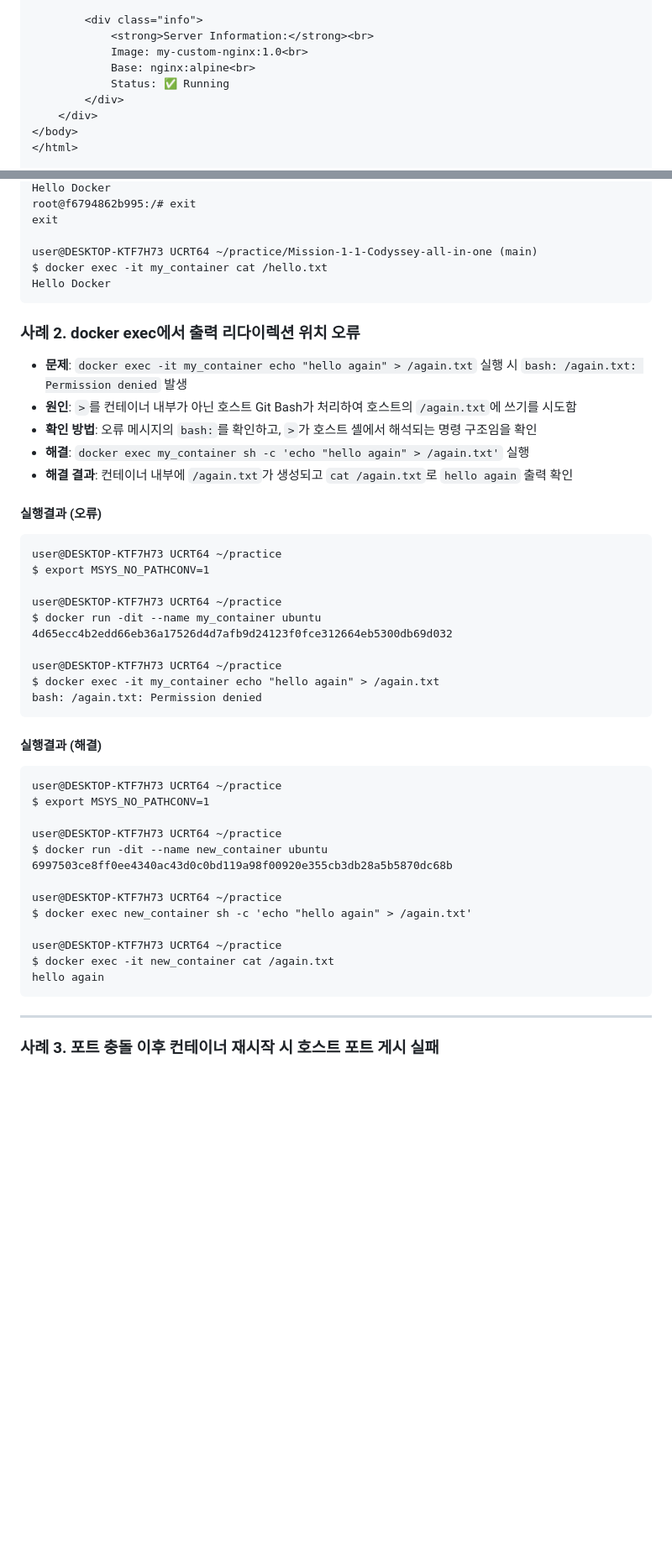
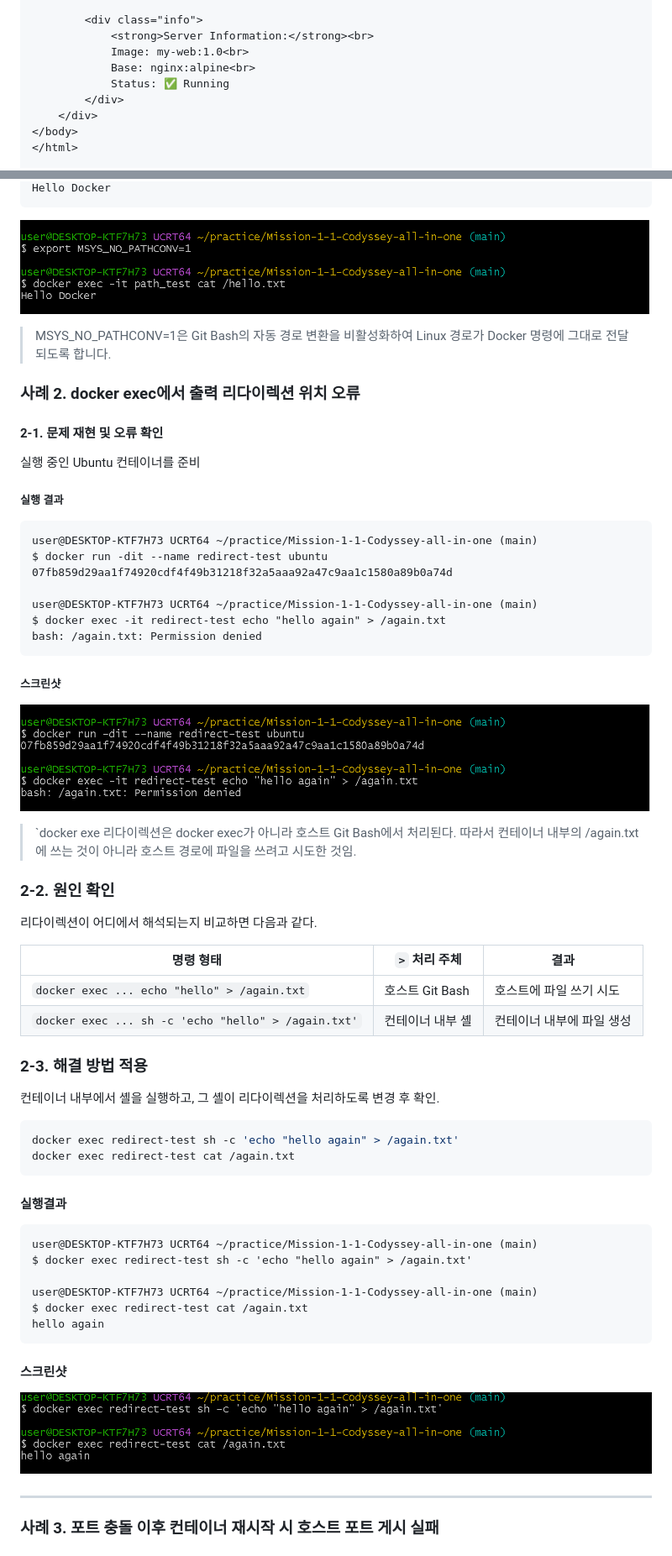
Before and after one commit to L011235/Mission-1-1-Codyssey-all-in-one, a Markdown page: README.md, 2 parts joined by grey strips. Shown at 84% size. Drawn GitHub-style; pictures changed too: images/13_trubleshooting_01_02_resolved.png (added), images/13_trubleshooting_02_01_error.png (added), images/13_trubleshooting_02_02_resolved.png (added); blank space fills up the shorter version.

````diff
--- a/README.md
+++ b/README.md
@@ -1543,7 +1543,7 @@ $ curl http://localhost:8080
 
         <div class="info">
             <strong>Server Information:</strong><br>
-            Image: my-custom-nginx:1.0<br>
+            Image: my-web:1.0<br>
             Base: nginx:alpine<br>
             Status: ✅ Running
         </div>
@@ -2304,51 +2320,55 @@ root@f6794862b995:/# cat /hello.txt
 Hello Docker
-root@f6794862b995:/# exit
-exit
-
-user@DESKTOP-KTF7H73 UCRT64 ~/practice/Mission-1-1-Codyssey-all-in-one (main)
-$ docker exec -it my_container cat /hello.txt
-Hello Docker
-```
+```
+![오류해결](images/13_trubleshooting_01_02_resolved.png)
+
+>MSYS_NO_PATHCONV=1은 Git Bash의 자동 경로 변환을 비활성화하여 Linux 경로가 Docker 명령에 그대로 전달되도록 합니다.
 
 ### 사례 2. docker exec에서 출력 리다이렉션 위치 오류
 
-- **문제**: `docker exec -it my_container echo "hello again" > /again.txt` 실행 시 `bash: /again.txt: Permission denied` 발생
-- **원인**: `>`를 컨테이너 내부가 아닌 호스트 Git Bash가 처리하여 호스트의 `/again.txt`에 쓰기를 시도함
-- **확인 방법**: 오류 메시지의 `bash:`를 확인하고, `>`가 호스트 셸에서 해석되는 명령 구조임을 확인
-- **해결**: `docker exec my_container sh -c 'echo "hello again" > /again.txt'` 실행
-- **해결 결과**: 컨테이너 내부에 `/again.txt`가 생성되고 `cat /again.txt`로 `hello again` 출력 확인
-
-
-#### 실행결과 (오류)
-```text
-user@DESKTOP-KTF7H73 UCRT64 ~/practice
-$ export MSYS_NO_PATHCONV=1
-
-user@DESKTOP-KTF7H73 UCRT64 ~/practice
-$ docker run -dit --name my_container ubuntu
-4d65ecc4b2edd66eb36a17526d4d7afb9d24123f0fce312664eb5300db69d032
-
-user@DESKTOP-KTF7H73 UCRT64 ~/practice
-$ docker exec -it my_container echo "hello again" > /again.txt
+
+#### 2-1. 문제 재현 및 오류 확인
+실행 중인 Ubuntu 컨테이너를 준비
+##### 실행 결과
+```text
+user@DESKTOP-KTF7H73 UCRT64 ~/practice/Mission-1-1-Codyssey-all-in-one (main)
+$ docker run -dit --name redirect-test ubuntu
+07fb859d29aa1f74920cdf4f49b31218f32a5aaa92a47c9aa1c1580a89b0a74d
+
+user@DESKTOP-KTF7H73 UCRT64 ~/practice/Mission-1-1-Codyssey-all-in-one (main)
+$ docker exec -it redirect-test echo "hello again" > /again.txt
 bash: /again.txt: Permission denied
 ```
-
-#### 실행결과 (해결)
-```text
-user@DESKTOP-KTF7H73 UCRT64 ~/practice
-$ export MSYS_NO_PATHCONV=1
-
-user@DESKTOP-KTF7H73 UCRT64 ~/practice
-$ docker run -dit --name new_container ubuntu
-6997503ce8ff0ee4340ac43d0c0bd119a98f00920e355cb3db28a5b5870dc68b
-
-user@DESKTOP-KTF7H73 UCRT64 ~/practice
-$ docker exec new_container sh -c 'echo "hello again" > /again.txt'
-
-user@DESKTOP-KTF7H73 UCRT64 ~/practice
-$ docker exec -it new_container cat /again.txt
+##### 스크린샷
+![오류재현](images/13_trubleshooting_02_01_error.png)
+> `docker exe 리다이렉션은 docker exec가 아니라 호스트 Git Bash에서 처리된다. 따라서 컨테이너 내부의 /again.txt에 쓰는 것이 아니라 호스트 경로에 파일을 쓰려고 시도한 것임.
+### 2-2. 원인 확인
+
+리다이렉션이 어디에서 해석되는지 비교하면 다음과 같다.
+
+| 명령 형태 | `>` 처리 주체 | 결과 |
+|---|---|---|
+| `docker exec ... echo "hello" > /again.txt` | 호스트 Git Bash | 호스트에 파일 쓰기 시도 |
+| `docker exec ... sh -c 'echo "hello" > /again.txt'` | 컨테이너 내부 셸 | 컨테이너 내부에 파일 생성 |
+
+
+### 2-3. 해결 방법 적용
+컨테이너 내부에서 셸을 실행하고, 그 셸이 리다이렉션을 처리하도록 변경 후 확인.
+```bash
+docker exec redirect-test sh -c 'echo "hello again" > /again.txt'
+docker exec redirect-test cat /again.txt
+```
+#### 실행결과
+```text
+user@DESKTOP-KTF7H73 UCRT64 ~/practice/Mission-1-1-Codyssey-all-in-one (main)
+$ docker exec redirect-test sh -c 'echo "hello again" > /again.txt'
+
+user@DESKTOP-KTF7H73 UCRT64 ~/practice/Mission-1-1-Codyssey-all-in-one (main)
+$ docker exec redirect-test cat /again.txt
 hello again
 ```
+#### 스크린샷
+![문제해결](images/13_trubleshooting_02_02_resolved.png)
+
 ---
 ### 사례 3. 포트 충돌 이후 컨테이너 재시작 시 호스트 포트 게시 실패
 
````
Also changed, not shown: other parts of README.md (+70 -55 lines), images/13_trubleshooting_01_01_error.png (added).
